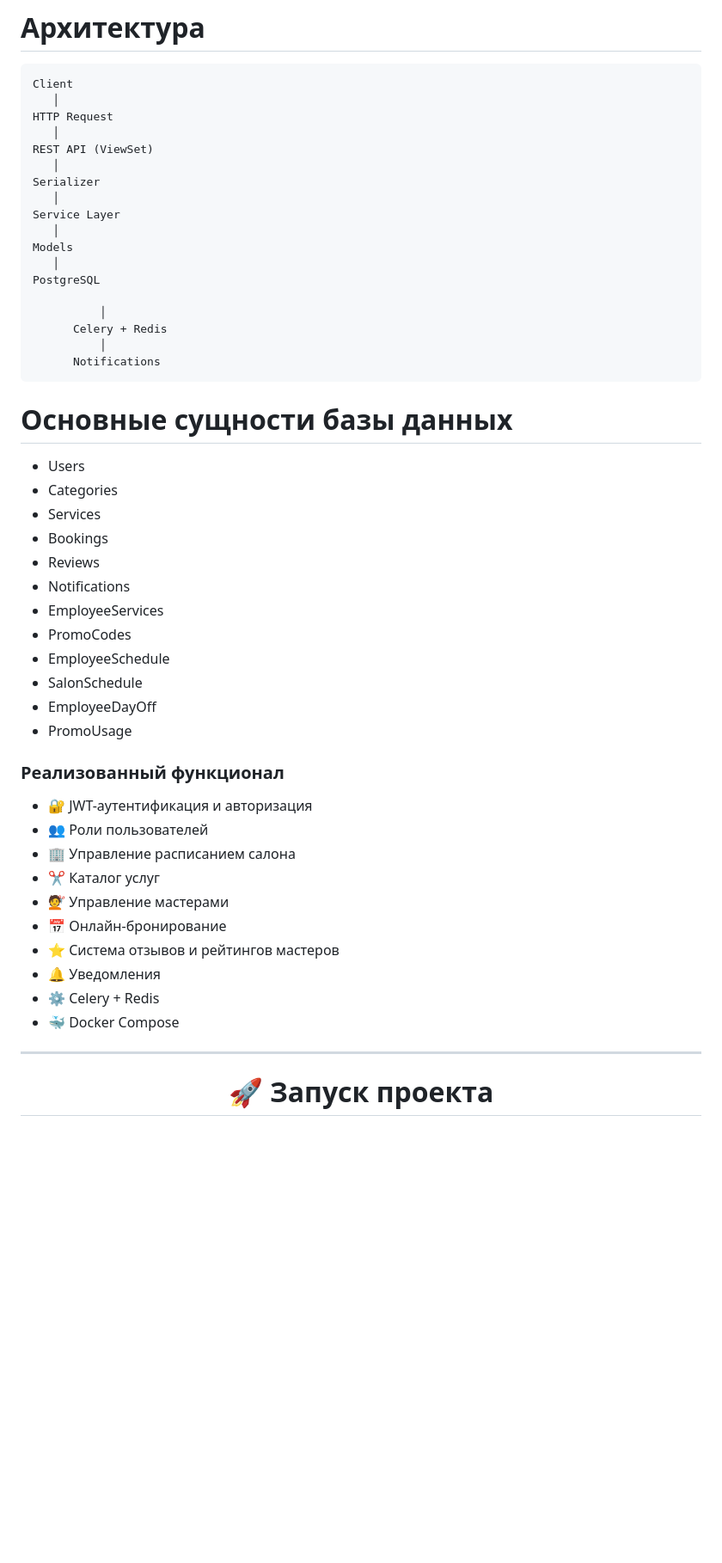
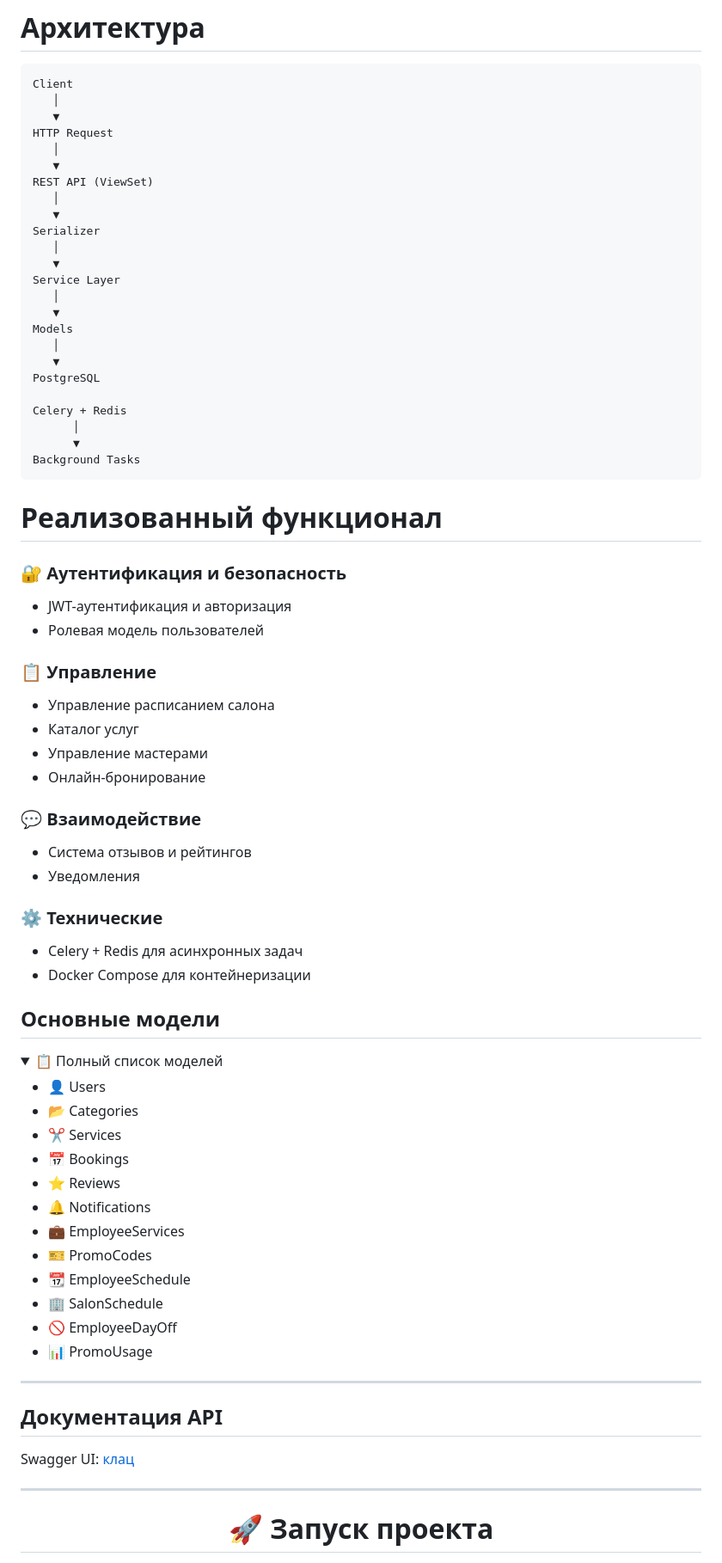
Before and after one commit to BezdelnikDarcy/booking_service, a Markdown page: README.md, the part around one of its changes. Shown at 86% size. GitHub-like rendering; folded sections open; blank space fills up the shorter version.

````diff
--- a/README.md
+++ b/README.md
@@ -65,50 +64,74 @@ src
 ```text
 Client
    │
+   ▼
 HTTP Request
    │
+   ▼
 REST API (ViewSet)
    │
+   ▼
 Serializer
    │
+   ▼
 Service Layer
    │
+   ▼
 Models
    │
+   ▼
 PostgreSQL
 
-          │
-      Celery + Redis
-          │
-      Notifications
+Celery + Redis
+      │
+      ▼
+Background Tasks
 ```
-# Основные сущности базы данных
-- Users
-- Categories
-- Services
-- Bookings
-- Reviews
-- Notifications
-- EmployeeServices
-- PromoCodes
-- EmployeeSchedule
-- SalonSchedule
-- EmployeeDayOff
-- PromoUsage
 
-### Реализованный функционал
+# Реализованный функционал
 
-- 🔐 JWT-аутентификация и авторизация
-- 👥 Роли пользователей
-- 🏢 Управление расписанием салона
-- ✂️ Каталог услуг
-- 💇 Управление мастерами
-- 📅 Онлайн-бронирование
-- ⭐ Система отзывов и рейтингов мастеров
-- 🔔 Уведомления
-- ⚙️ Celery + Redis
-- 🐳 Docker Compose
 
+### 🔐 Аутентификация и безопасность
+- JWT-аутентификация и авторизация
+- Ролевая модель пользователей
+
+### 📋 Управление
+- Управление расписанием салона
+- Каталог услуг
+- Управление мастерами
+- Онлайн-бронирование
+
+### 💬 Взаимодействие
+- Система отзывов и рейтингов
+- Уведомления
+
+### ⚙️ Технические
+- Celery + Redis для асинхронных задач
+- Docker Compose для контейнеризации
+
+## Основные модели
+
+<details>
+<summary>📋 Полный список моделей</summary>
+
+- 👤 Users
+- 📂 Categories
+- ✂️ Services
+- 📅 Bookings
+- ⭐ Reviews
+- 🔔 Notifications
+- 💼 EmployeeServices
+- 🎫 PromoCodes
+- 📆 EmployeeSchedule
+- 🏢 SalonSchedule
+- 🚫 EmployeeDayOff
+- 📊 PromoUsage
+</details>
+
+ ---
+## Документация API
+
+Swagger UI: [клац](http://localhost:8000/api/schema/swagger-ui/)
 
 ---
 <div align="center">
````
Also changed, not shown: other parts of README.md (+21 -22 lines).
